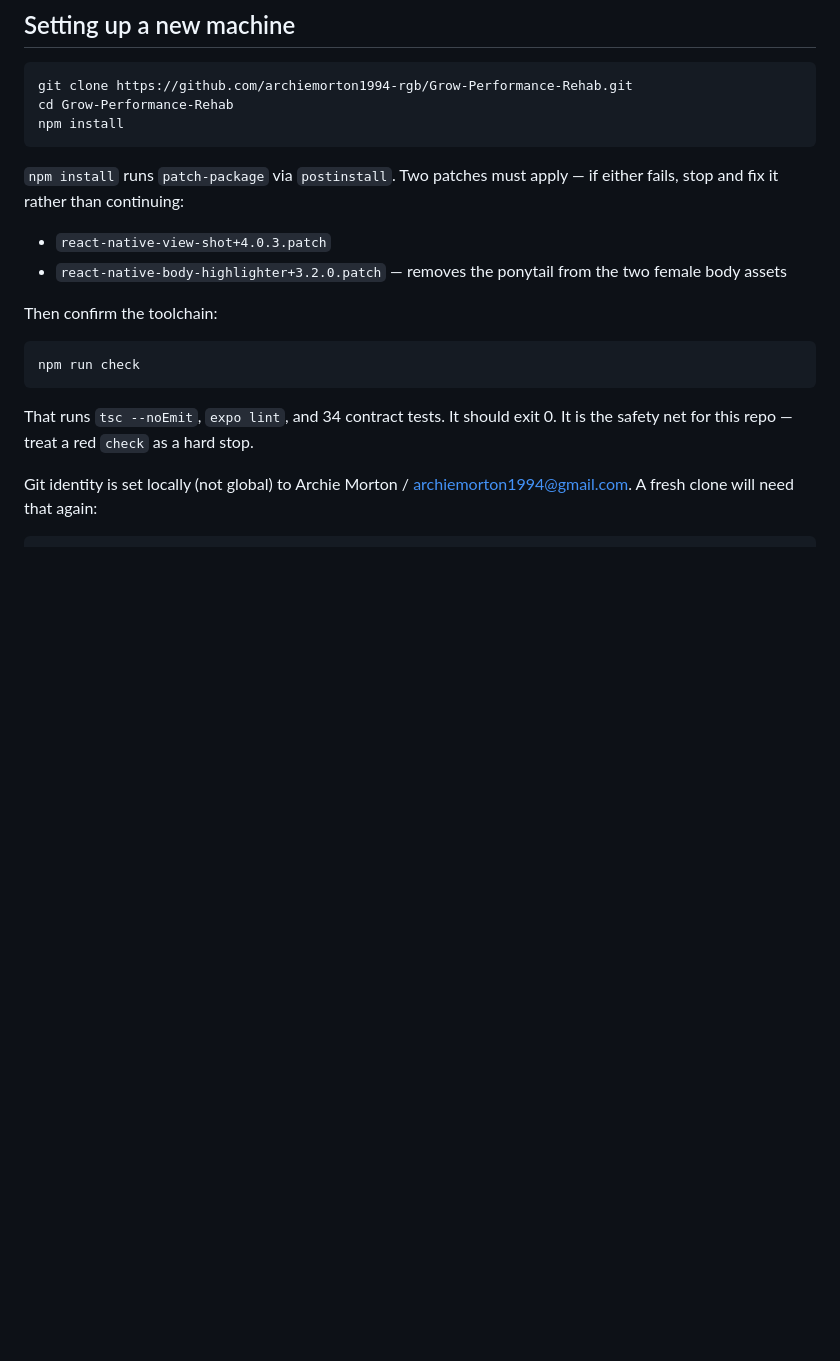
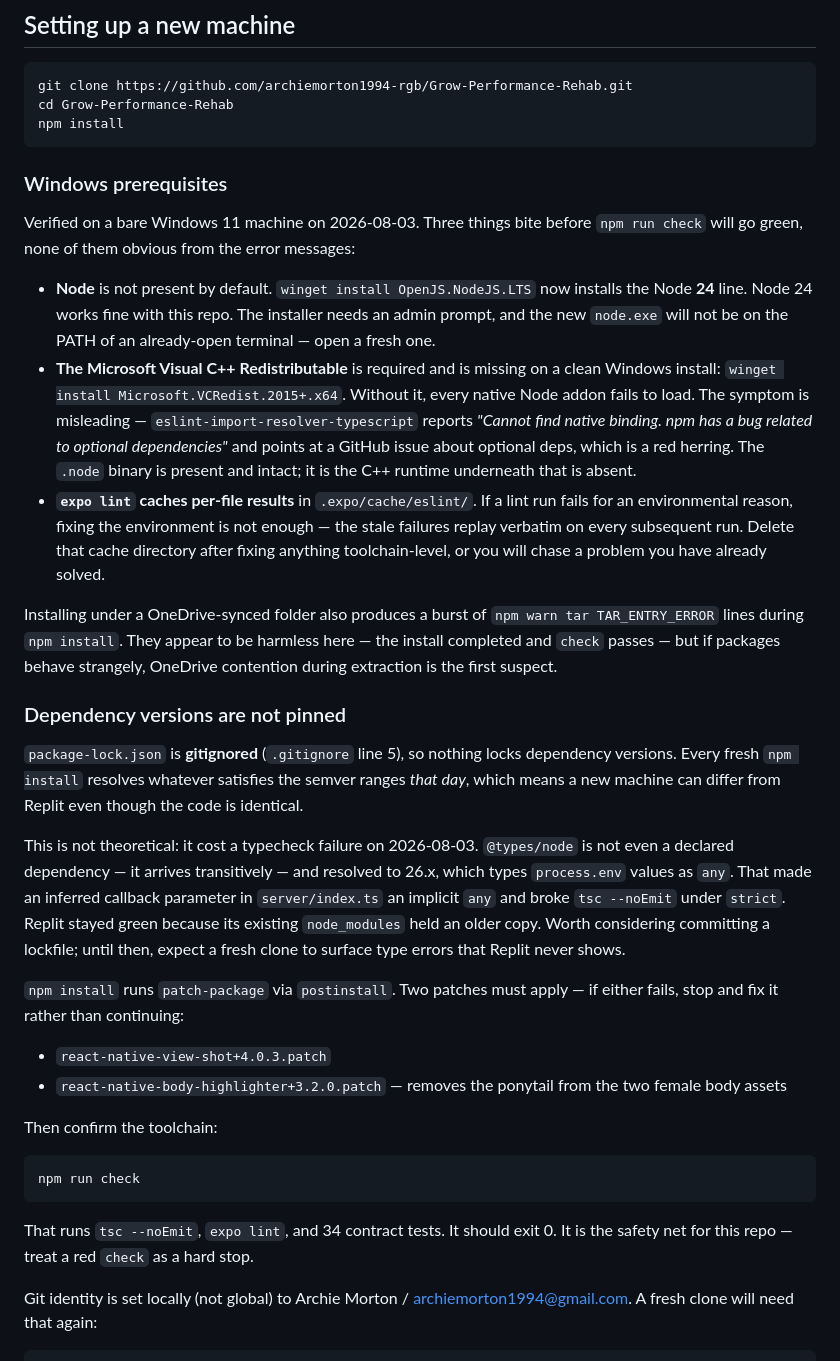
Before and after one commit to archiemorton1994-rgb/Grow-Performance-Rehab, a Markdown page: HANDOVER.md, the part around the change. Rendered like a GitHub page; blank space fills up the shorter version.

Commit message:
Document the Windows setup prerequisites and the unpinned-dependency trap
Setting up on a bare Windows 11 machine hit three undocumented blockers:
no Node, no Visual C++ Redistributable (whose absence surfaces as a
misleading "npm optional dependencies" error from the eslint resolver),
and expo lint replaying stale cached failures after the fix.

Also records that package-lock.json is gitignored, so a fresh clone can
resolve different dependency versions than Replit — which is what caused
the @types/node typecheck failure fixed in the previous commit.

Co-Authored-By: Claude Opus 5 <noreply@anthropic.com>

````diff
--- a/HANDOVER.md
+++ b/HANDOVER.md
@@ -14,6 +14,48 @@ git clone https://github.com/archiemorton1994-rgb/Grow-Performance-Rehab.git
 cd Grow-Performance-Rehab
 npm install
 ```
+
+### Windows prerequisites
+
+Verified on a bare Windows 11 machine on 2026-08-03. Three things bite before
+`npm run check` will go green, none of them obvious from the error messages:
+
+- **Node** is not present by default. `winget install OpenJS.NodeJS.LTS` now
+  installs the Node **24** line. Node 24 works fine with this repo. The
+  installer needs an admin prompt, and the new `node.exe` will not be on the
+  PATH of an already-open terminal — open a fresh one.
+- **The Microsoft Visual C++ Redistributable** is required and is missing on a
+  clean Windows install: `winget install Microsoft.VCRedist.2015+.x64`. Without
+  it, every native Node addon fails to load. The symptom is misleading —
+  `eslint-import-resolver-typescript` reports *"Cannot find native binding. npm
+  has a bug related to optional dependencies"* and points at a GitHub issue
+  about optional deps, which is a red herring. The `.node` binary is present
+  and intact; it is the C++ runtime underneath that is absent.
+- **`expo lint` caches per-file results** in `.expo/cache/eslint/`. If a lint
+  run fails for an environmental reason, fixing the environment is not enough —
+  the stale failures replay verbatim on every subsequent run. Delete that cache
+  directory after fixing anything toolchain-level, or you will chase a problem
+  you have already solved.
+
+Installing under a OneDrive-synced folder also produces a burst of
+`npm warn tar TAR_ENTRY_ERROR` lines during `npm install`. They appear to be
+harmless here — the install completed and `check` passes — but if packages
+behave strangely, OneDrive contention during extraction is the first suspect.
+
+### Dependency versions are not pinned
+
+`package-lock.json` is **gitignored** (`.gitignore` line 5), so nothing locks
+dependency versions. Every fresh `npm install` resolves whatever satisfies the
+semver ranges *that day*, which means a new machine can differ from Replit even
+though the code is identical.
+
+This is not theoretical: it cost a typecheck failure on 2026-08-03. `@types/node`
+is not even a declared dependency — it arrives transitively — and resolved to
+26.x, which types `process.env` values as `any`. That made an inferred callback
+parameter in `server/index.ts` an implicit `any` and broke `tsc --noEmit` under
+`strict`. Replit stayed green because its existing `node_modules` held an older
+copy. Worth considering committing a lockfile; until then, expect a fresh clone
+to surface type errors that Replit never shows.
 
 `npm install` runs `patch-package` via `postinstall`. Two patches must apply —
 if either fails, stop and fix it rather than continuing:
````
